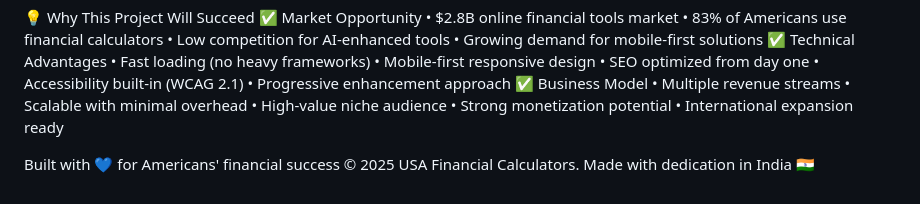
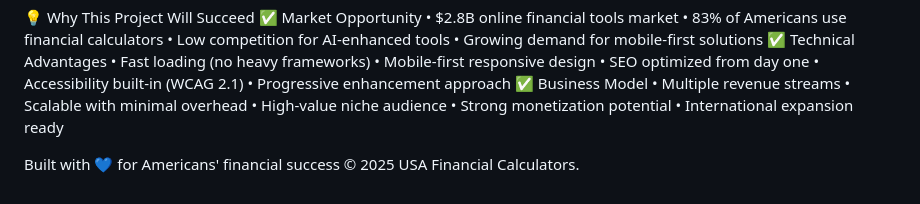
Before and after one commit to faheemtanu/finguid-financial-calculators, a Markdown page: README.md, the part around the change. GitHub-like rendering.

```diff
--- a/README.md
+++ b/README.md
@@ -171,4 +171,4 @@ SEO Goals
 •	International expansion ready
 
 Built with 💙 for Americans' financial success
-© 2025 USA Financial Calculators. Made with dedication in India 🇮🇳
+© 2025 USA Financial Calculators.
```
